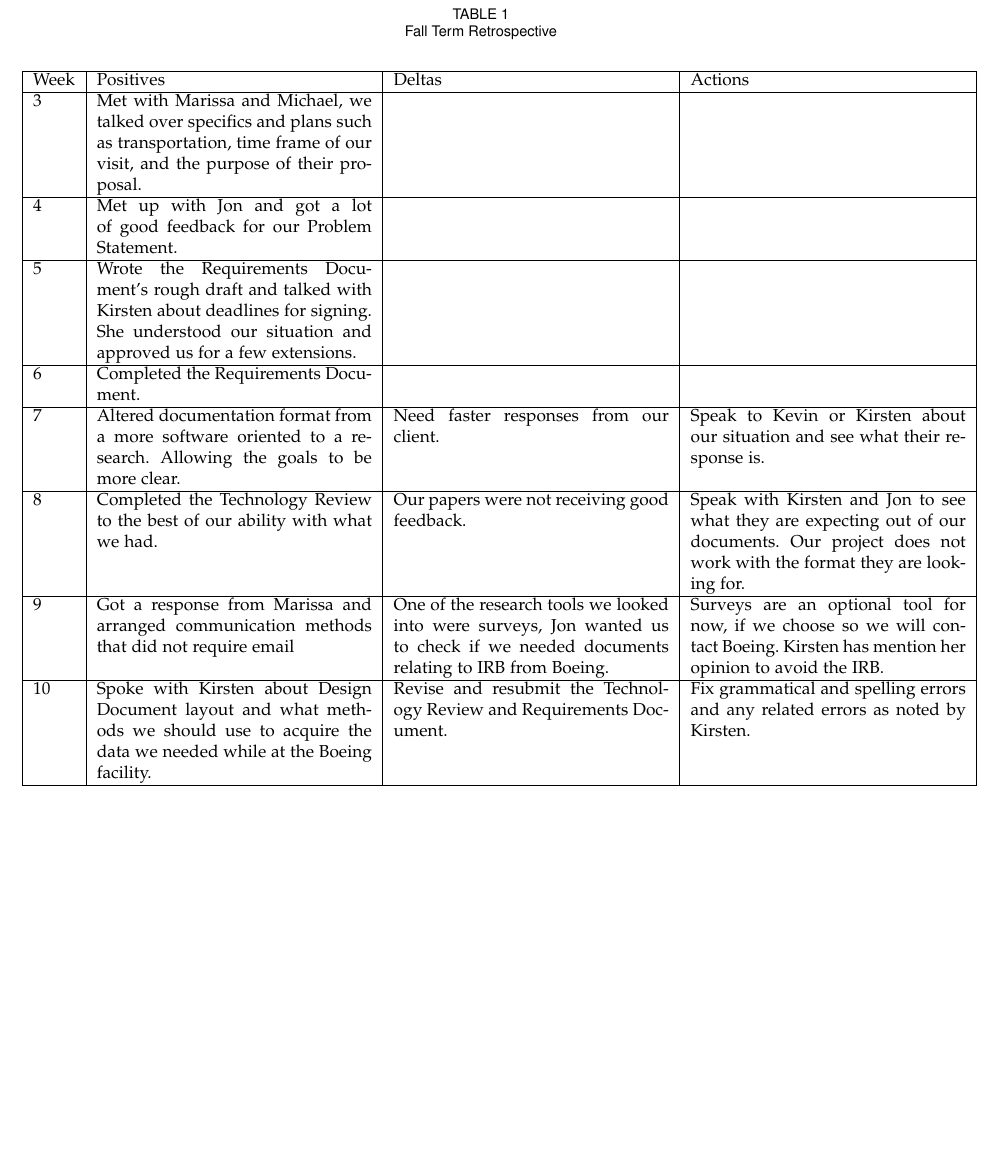
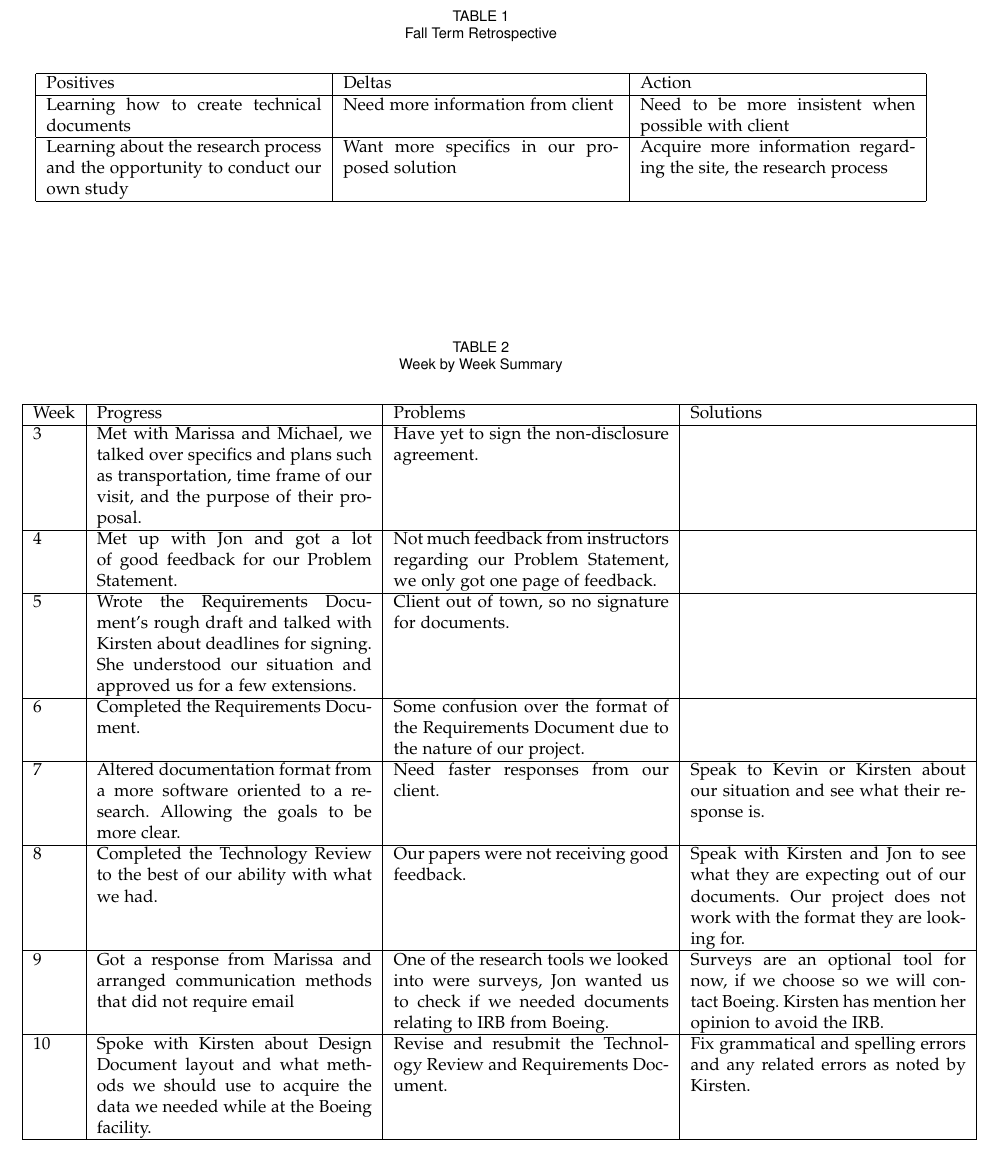
Before and after one commit to tobrandon17/Boeing-Research-Project-Capstone, a LaTeX paper (Progress Report/main.tex): part of page 4 of 4 before the commit and part of page 5 of 5 after it, cut so that both start at the same text, the shorter picture padded with empty space. Compiled offline with pdfLaTeX.

Commit message:
report 1.01

```diff
--- a/Progress Report/main.tex
+++ b/Progress Report/main.tex
@@ -118,13 +118,26 @@ We have also faced structure issues when it comes to documentation;  our project
 \centering
 \caption{Fall Term Retrospective}
 \label{my-label}
+\begin{tabular}{|p{0.3\linewidth}|p{0.3\linewidth}|p{0.3\linewidth}|}
+\hline
+Positives                                                                        & Deltas                                       & Action                                                            \\ \hline
+Learning how to create technical documents                                       & Need more information from client            & Need to be more insistent when possible with client               \\ \hline
+Learning about the research process and the opportunity to conduct our own study & Want more specifics in our proposed solution & Acquire more information regarding the site, the research process \\ \hline
+\end{tabular}
+\end{table}
+
+
+\begin{table}[]
+\centering
+\caption{Week by Week Summary}
+\label{my-label}
 \begin{tabular}{|l|p{0.3\linewidth}|p{0.3\linewidth}|p{0.3\linewidth}|p{0.3\linewidth}}
 \cline{1-4}
-Week & Positives                                                                                                                                                             & Deltas                                                                                                                            & Actions                                                                                                                                         &  \\ \cline{1-4}
-3    & Met with Marissa and Michael, we talked over specifics and plans such as transportation, time frame of our visit, and the purpose of their proposal.                  &                                                                                                                                   &                                                                                                                                                 &  \\ \cline{1-4}
-4    & Met up with Jon and got a lot of good feedback for our Problem Statement.                                                                                             &                                                                                                                                   &                                                                                                                                                 &  \\ \cline{1-4}
-5    & Wrote the Requirements Document’s rough draft and talked with Kirsten about deadlines for signing. She understood our situation and approved us for a few extensions. &                                                                                                                                   &                                                                                                                                                 &  \\ \cline{1-4}
-6    & Completed the Requirements Document.                                                                                                                                  &                                                                                                                                   &                                                                                                                                                 &  \\ \cline{1-4}
+Week & Progress                                                                                                                                                             & Problems                                                                                                                            & Solutions                                                                                                                                         &  \\ \cline{1-4}
+3    & Met with Marissa and Michael, we talked over specifics and plans such as transportation, time frame of our visit, and the purpose of their proposal.                  &   Have yet to sign the non-disclosure agreement.                                                                                                                                &                                                                                                                                                 &  \\ \cline{1-4}
+4    & Met up with Jon and got a lot of good feedback for our Problem Statement.                                                                                             &    Not much feedback from instructors regarding our Problem Statement, we only got one page of feedback. &                                                                                                                                                 &  \\ \cline{1-4}
+5    & Wrote the Requirements Document’s rough draft and talked with Kirsten about deadlines for signing. She understood our situation and approved us for a few extensions. &   Client out of town, so no signature for documents.                                                                                                                                &                                                                                                                                                 &  \\ \cline{1-4}
+6    & Completed the Requirements Document.                                                                                                                                  &      Some confusion over the format of the Requirements Document due to the nature of our project.                                                                                                                             &                                                                                                                                                 &  \\ \cline{1-4}
 7    & Altered documentation format from a more software oriented to a research. Allowing the goals to be more clear.                                                        & Need faster responses from our client.                                                                                            & Speak to Kevin or Kirsten about our situation and see what their response is.                                                                   &  \\ \cline{1-4}
 8    & Completed the Technology Review to the best of our ability with what we had.                                                                                          & Our papers were not receiving good feedback.                                                                                      & Speak with Kirsten and Jon to see what they are expecting out of our documents. Our project does not work with the format they are looking for. &  \\ \cline{1-4}
 9    & Got a response from Marissa and arranged communication methods that did not require email                                                                             & One of the research tools we looked into were surveys, Jon wanted us to check if we needed documents relating to IRB from Boeing. & Surveys are an optional tool for now, if we choose so we will contact Boeing. Kirsten has mention her opinion to avoid the IRB.                 &  \\ \cline{1-4}
```
Also changed, not shown: Progress Report/Progress_Report.pdf, Progress Report/main.tex (2 more changed lines).
